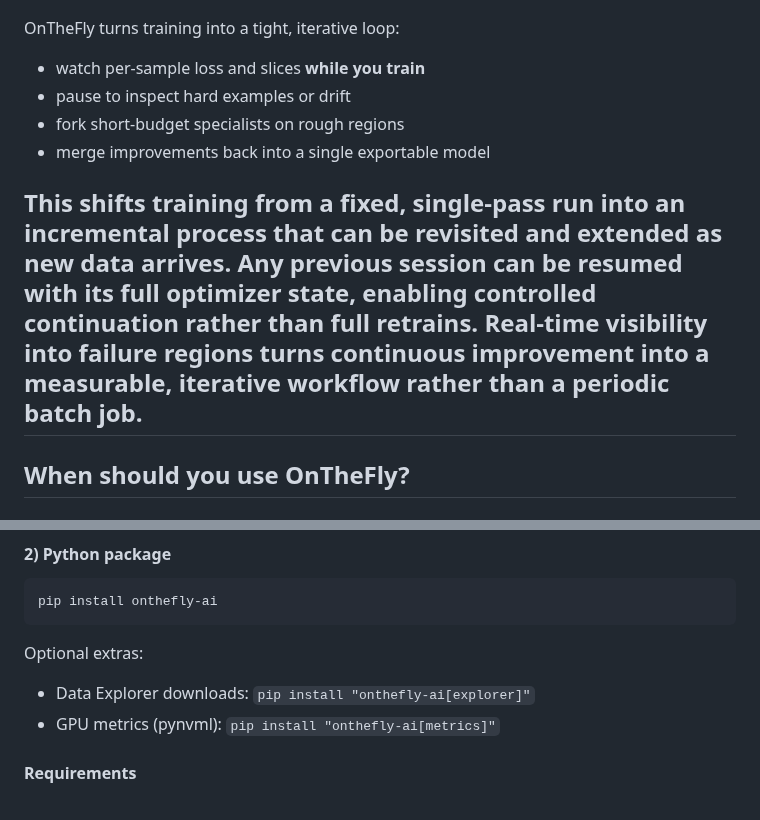
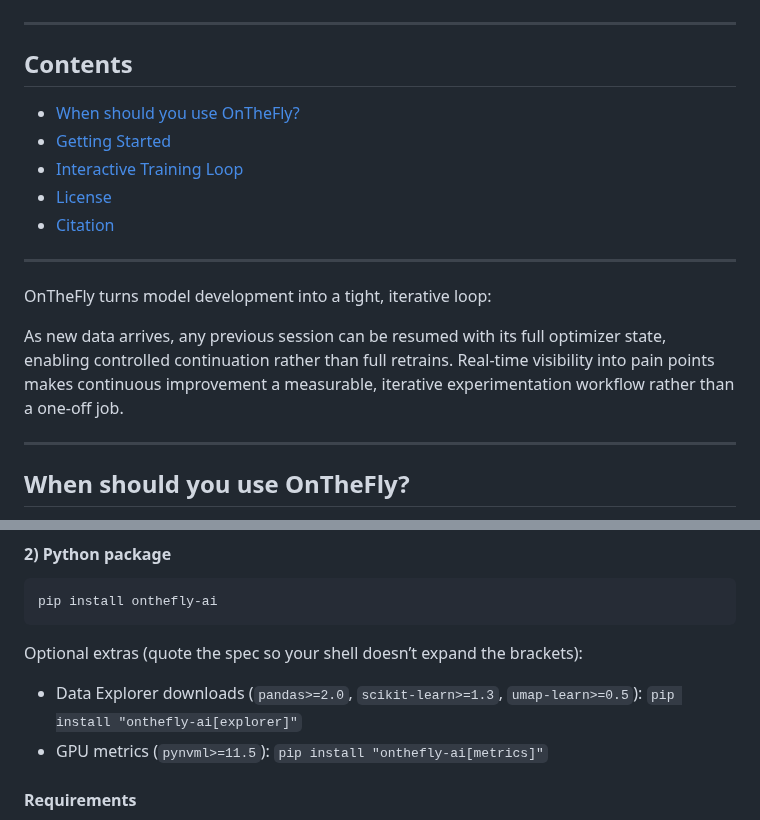
Before and after one commit to KSkert/OntheFly, a Markdown page: README.md, 2 parts joined by grey strips. Drawn GitHub-style.

````diff
--- a/README.md
+++ b/README.md
@@ -18,14 +18,21 @@ Everything is local/offline with no accounts or external services. Sessions are
 
 ![On-the-Fly overview](./docs/images/onthefly_dashboard.png)
 
-OnTheFly turns training into a tight, iterative loop:
+---
 
-- watch per-sample loss and slices **while you train**
-- pause to inspect hard examples or drift
-- fork short-budget specialists on rough regions
-- merge improvements back into a single exportable model
+## Contents
+- [When should you use OnTheFly?](#when-should-you-use-onthefly)
+- [Getting Started](#getting-started)
+- [Interactive Training Loop](#interactive-training-loop-how-to--features)
+- [License](#license)
+- [Citation](#citation)
 
-This shifts training from a fixed, single-pass run into an incremental process that can be revisited and extended as new data arrives. Any previous session can be resumed with its full optimizer state, enabling controlled continuation rather than full retrains. Real-time visibility into failure regions turns continuous improvement into a measurable, iterative workflow rather than a periodic batch job.
+---
+
+OnTheFly turns model development into a tight, iterative loop:
+
+As new data arrives, any previous session can be resumed with its full optimizer state, enabling controlled continuation rather than full retrains. Real-time visibility into pain points makes continuous improvement a measurable, iterative experimentation workflow rather than a one-off job.
+
 ---
 
 ## When should you use OnTheFly?
@@ -59,9 +66,9 @@ The Python backend prints `[onthefly] dashboard connected on tcp://127.0.0.1:476
 pip install onthefly-ai
 ```
 
-Optional extras:
-- Data Explorer downloads: `pip install "onthefly-ai[explorer]"`
-- GPU metrics (pynvml): `pip install "onthefly-ai[metrics]"`
+Optional extras (quote the spec so your shell doesn’t expand the brackets):
+- Data Explorer downloads (`pandas>=2.0`, `scikit-learn>=1.3`, `umap-learn>=0.5`): `pip install "onthefly-ai[explorer]"`
+- GPU metrics (`pynvml>=11.5`): `pip install "onthefly-ai[metrics]"`
 
 #### Requirements
 
````
Also changed, not shown: vscode-onthefly/README.md (+77 -50 lines).
